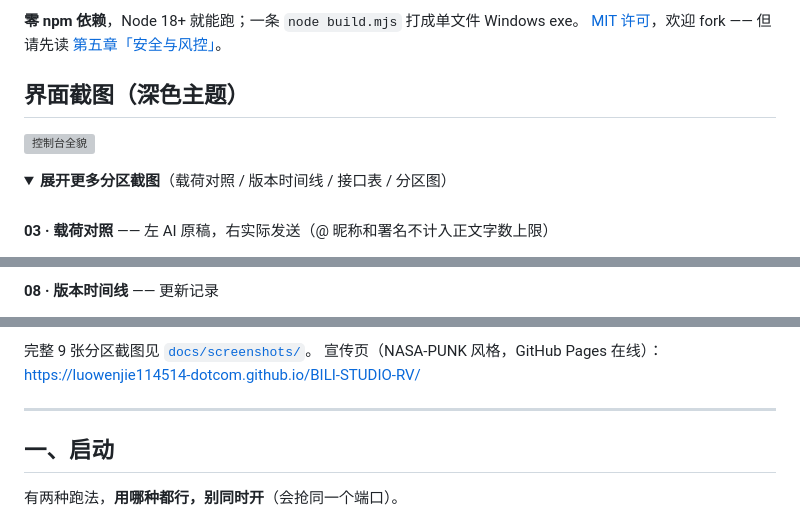
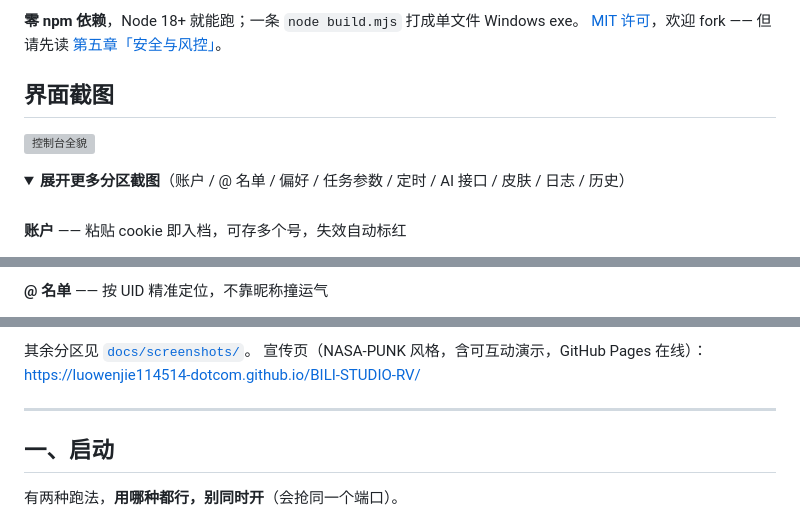
Before and after one commit to luowenjie114514-dotcom/BILI-STUDIO, a Markdown page: README.md, 3 parts joined by grey strips. Drawn GitHub-style; folded sections open; grey boxes are pictures that could not be loaded.

Commit message:
docs: README 加入界面截图区块

```diff
--- a/README.md
+++ b/README.md
@@ -7,5 +7,5 @@
 **零 npm 依赖**，Node 18+ 就能跑；一条 `node build.mjs` 打成单文件 Windows exe。
 [MIT 许可](LICENSE)，欢迎 fork —— 但请先读 [第五章「安全与风控」](#五安全与风控请认真看)。
 
-## 界面截图（深色主题）
+## 界面截图
 
@@ -13,8 +13,8 @@
 
 <details>
-<summary><b>展开更多分区截图</b>（载荷对照 / 版本时间线 / 接口表 / 分区图）</summary>
+<summary><b>展开更多分区截图</b>（账户 / @ 名单 / 偏好 / 任务参数 / 定时 / AI 接口 / 皮肤 / 日志 / 历史）</summary>
 
 <br>
 
-**03 · 载荷对照** —— 左 AI 原稿，右实际发送（@ 昵称和署名不计入正文字数上限）
+**账户** —— 粘贴 cookie 即入档，可存多个号，失效自动标红
 
@@ -22,3 +22,3 @@
 
-**08 · 版本时间线** —— 更新记录
+**@ 名单** —— 按 UID 精准定位，不靠昵称撞运气
 
@@ -34,6 +34,6 @@
 
-完整 9 张分区截图见 [`docs/screenshots/`](docs/screenshots/)。
-宣传页（NASA-PUNK 风格，GitHub Pages 在线）：<https://luowenjie114514-dotcom.github.io/BILI-STUDIO-RV/>
+其余分区见 [`docs/screenshots/`](docs/screenshots/)。
+宣传页（NASA-PUNK 风格，含可互动演示，GitHub Pages 在线）：<https://luowenjie114514-dotcom.github.io/BILI-STUDIO-RV/>
 
 </details>
 
```
Also changed, not shown: other parts of README.md (+7 -7 lines).
